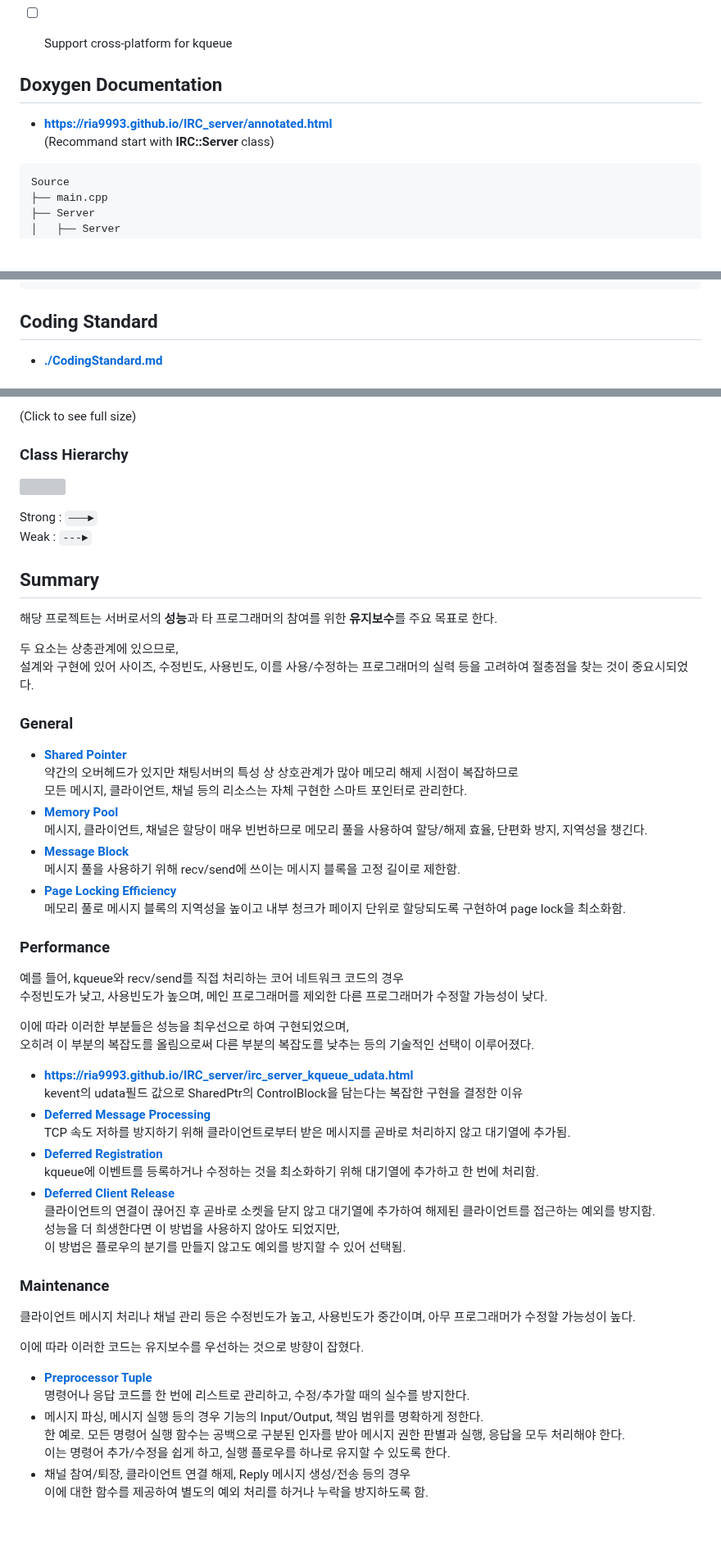
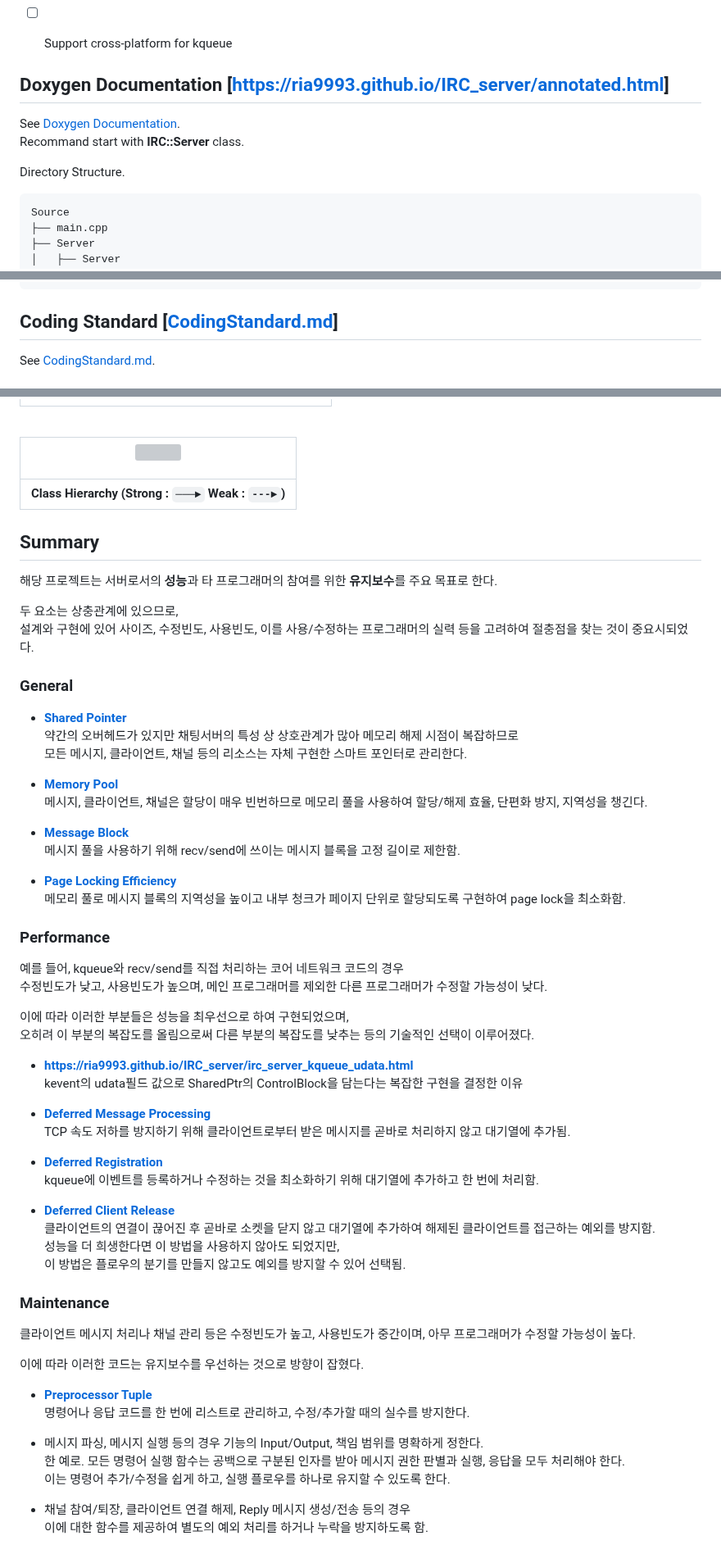
Before and after one commit to Ria9993/IRC_server, a Markdown page: README.md, 3 parts joined by grey strips. Shown at 82% size. Drawn GitHub-style; blank space fills up the shorter version; grey boxes are pictures that could not be loaded.

````diff
--- a/README.md
+++ b/README.md
@@ -44,9 +44,11 @@ Based on RFC 1459 : https://datatracker.ietf.org/doc/html/rfc1459
 - [ ] Support cross-platform for kqueue
 
 
-## Doxygen Documentation
-- **<https://ria9993.github.io/IRC_server/annotated.html>**
-    (Recommand start with **IRC::Server** class)
+## Doxygen Documentation [<https://ria9993.github.io/IRC_server/annotated.html>]
+See [Doxygen Documentation](https://ria9993.github.io/IRC_server/annotated.html).
+Recommand start with **IRC::Server** class.
+
+Directory Structure.
 ```
 Source
 ├── main.cpp
@@ -68,6 +70,6 @@ Source
     └── ...
 ```
 
-## Coding Standard
-- [**./CodingStandard.md**](/CodingStandard.md)
+## Coding Standard [[CodingStandard.md](/CodingStandard.md)]
+See [CodingStandard.md](/CodingStandard.md).
 
@@ -82,11 +85,9 @@ Source
 
-(Click to see full size)
+<br>
 
-### Class Hierarchy
-<p><img src="https://raw.github.com/ria9993/irc_server/master/dot_inline_dotgraph_2_org.svg" width="400"></p>
-
-Strong  :  ```───►```
-Weak    :  ```---►```
+| <p><img src="https://raw.github.com/ria9993/irc_server/master/dot_inline_dotgraph_2_org.svg" width="500"></p> |
+|:--:|
+| **Class Hierarchy (Strong  :  ```───►```  Weak    :  ```---►```)** |
 
 ## Summary
 해당 프로젝트는 서버로서의 **성능**과 타 프로그래머의 참여를 위한 **유지보수**를 주요 목표로 한다.
@@ -98,10 +99,13 @@
 - [**Shared Pointer**](#shared-pointer)
     약간의 오버헤드가 있지만 채팅서버의 특성 상 상호관계가 많아 메모리 해제 시점이 복잡하므로
     모든 메시지, 클라이언트, 채널 등의 리소스는 자체 구현한 스마트 포인터로 관리한다.
+
 - [**Memory Pool**](#memory-pool)
     메시지, 클라이언트, 채널은 할당이 매우 빈번하므로 메모리 풀을 사용하여 할당/해제 효율, 단편화 방지, 지역성을 챙긴다.
+
 - [**Message Block**](#message-block)
     메시지 풀을 사용하기 위해 recv/send에 쓰이는 메시지 블록을 고정 길이로 제한함.
+
 - [**Page Locking Efficiency**](#page-locking-efficiency)
     메모리 풀로 메시지 블록의 지역성을 높이고 내부 청크가 페이지 단위로 할당되도록 구현하여 page lock을 최소화함.
 
@@ -114,10 +118,13 @@
 
 - **<https://ria9993.github.io/IRC_server/irc_server_kqueue_udata.html>**
     kevent의 udata필드 값으로 SharedPtr의 ControlBlock을 담는다는 복잡한 구현을 결정한 이유
+
 - [**Deferred Message Processing**](#deferred-message-processing)
     TCP 속도 저하를 방지하기 위해 클라이언트로부터 받은 메시지를 곧바로 처리하지 않고 대기열에 추가됨.
+
 - [**Deferred Registration**](#deferred-registration)
     kqueue에 이벤트를 등록하거나 수정하는 것을 최소화하기 위해 대기열에 추가하고 한 번에 처리함.
+
 - [**Deferred Client Release**](#deferred-client-release)
     클라이언트의 연결이 끊어진 후 곧바로 소켓을 닫지 않고 대기열에 추가하여 해제된 클라이언트를 접근하는 예외를 방지함.
     성능을 더 희생한다면 이 방법을 사용하지 않아도 되었지만,
@@ -130,9 +137,11 @@
 
 - [**Preprocessor Tuple**](#preprocessor-tuple)
     명령어나 응답 코드를 한 번에 리스트로 관리하고, 수정/추가할 때의 실수를 방지한다.
+
 - 메시지 파싱, 메시지 실행 등의 경우 기능의 Input/Output, 책임 범위를 명확하게 정한다.
     한 예로. 모든 명령어 실행 함수는 공백으로 구분된 인자를 받아 메시지 권한 판별과 실행, 응답을 모두 처리해야 한다.
     이는 명령어 추가/수정을 쉽게 하고, 실행 플로우를 하나로 유지할 수 있도록 한다.
+
 - 채널 참여/퇴장, 클라이언트 연결 해제, Reply 메시지 생성/전송 등의 경우
     이에 대한 함수를 제공하여 별도의 예외 처리를 하거나 누락을 방지하도록 함.
 
````
Also changed, not shown: other parts of README.md (+5 -4 lines).
